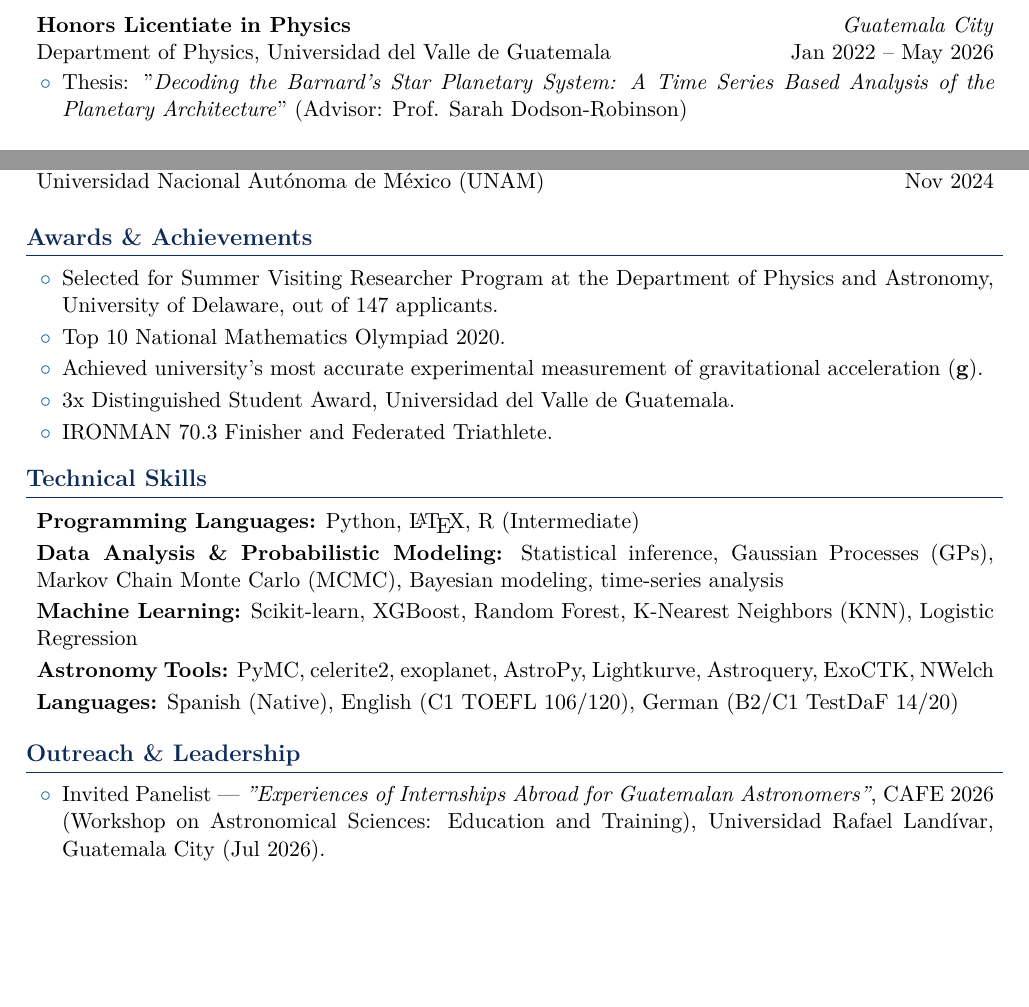
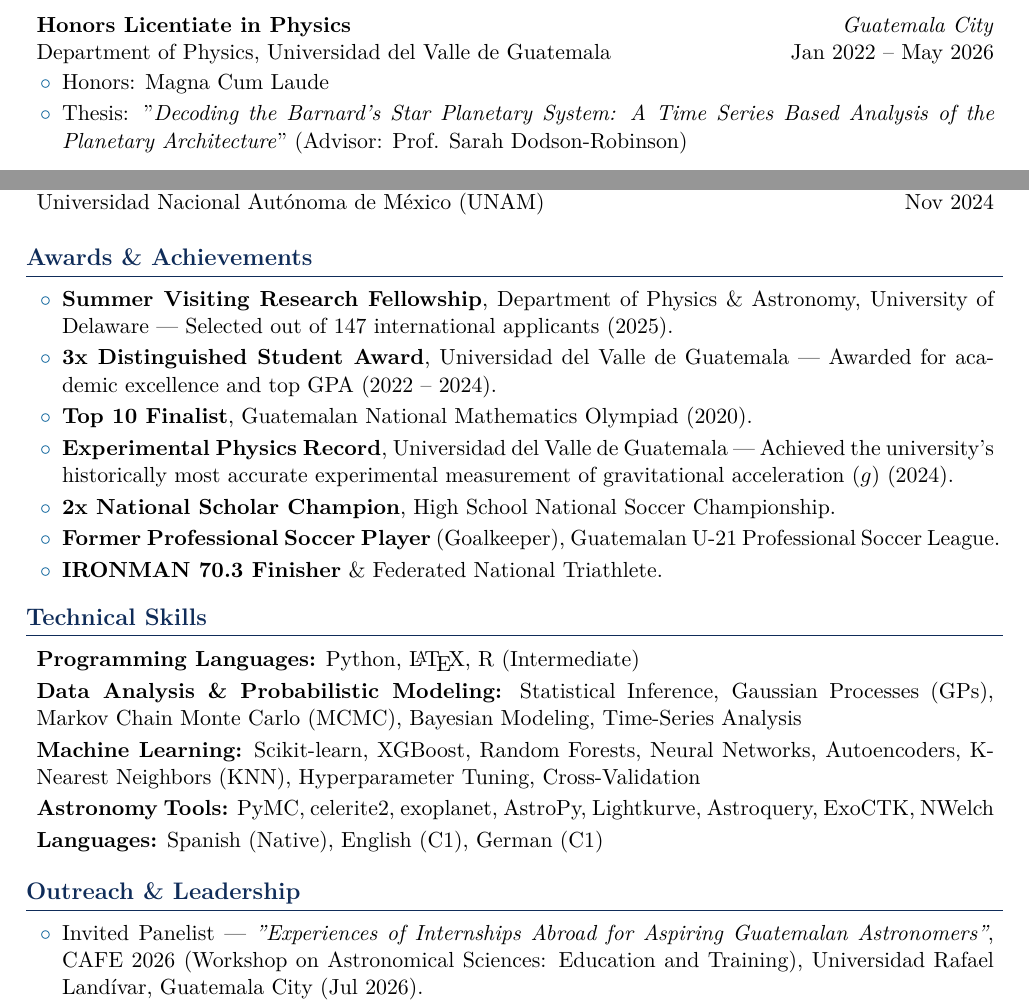
Before and after one commit to oscarfloresgaitan/oscarfloresgaitan.github.io, a LaTeX CV (CV-Editable/main.tex, which reads CV-Editable/sections/01_education.tex, CV-Editable/sections/09_awards.tex, CV-Editable/sections/10_skills.tex): two parts of pages 1 and 3 of 4, joined at a grey line, cut so that both start at the same text, the shorter picture padded with empty space. Compiled offline with pdfLaTeX.

Commit message:
Update CV LaTeX source files and recompile PDF download

```diff
--- a/CV-Editable/sections/01_education.tex
+++ b/CV-Editable/sections/01_education.tex
@@ -15,5 +15,6 @@
     {Department of Physics, Universidad del Valle de Guatemala}
     {Guatemala City}
     {
+        \item Honors: Magna Cum Laude
         \item Thesis: ''\textit{Decoding the Barnard's Star Planetary System: A Time Series Based Analysis of the Planetary Architecture}'' (Advisor: Prof. Sarah Dodson-Robinson)
     }
--- a/CV-Editable/sections/09_awards.tex
+++ b/CV-Editable/sections/09_awards.tex
@@ -2,10 +2,12 @@
 
 \begin{onecolentry}
 \begin{highlights}
-    \item Selected for Summer Visiting Researcher Program at the Department of Physics and Astronomy, University of Delaware, out of 147 applicants.
-    \item Top 10 National Mathematics Olympiad 2020.
-    \item Achieved university’s most accurate experimental measurement of gravitational acceleration (\textbf{g}).
-    \item 3x Distinguished Student Award, Universidad del Valle de Guatemala.
-    \item IRONMAN 70.3 Finisher and Federated Triathlete.
+    \item \textbf{Summer Visiting Research Fellowship}, Department of Physics \& Astronomy, University of Delaware — Selected out of 147 international applicants (2025).
+    \item \textbf{3x Distinguished Student Award}, Universidad del Valle de Guatemala — Awarded for academic excellence and top GPA (2022 – 2024).
+    \item \textbf{Top 10 Finalist}, Guatemalan National Mathematics Olympiad (2020).
+    \item \textbf{Experimental Physics Record}, Universidad del Valle de Guatemala — Achieved the university's historically most accurate experimental measurement of gravitational acceleration ($g$) (2024).
+    \item \textbf{2x National Scholar Champion}, High School National Soccer Championship.
+    \item \textbf{Former Professional Soccer Player} (Goalkeeper), Guatemalan U-21 Professional Soccer League.
+    \item \textbf{IRONMAN 70.3 Finisher} \& Federated National Triathlete.
 \end{highlights}
 \end{onecolentry}
--- a/CV-Editable/sections/10_skills.tex
+++ b/CV-Editable/sections/10_skills.tex
@@ -2,10 +2,10 @@
 
 \resumeSkillGroup{Programming Languages}{Python, \LaTeX, R (Intermediate)}
 
-\resumeSkillGroup{Data Analysis \& Probabilistic Modeling}{Statistical inference, Gaussian Processes (GPs), Markov Chain Monte Carlo (MCMC), Bayesian modeling, time-series analysis}
+\resumeSkillGroup{Data Analysis \& Probabilistic Modeling}{Statistical Inference, Gaussian Processes (GPs), Markov Chain Monte Carlo (MCMC), Bayesian Modeling, Time-Series Analysis}
 
-\resumeSkillGroup{Machine Learning}{Scikit-learn, XGBoost, Random Forest, K-Nearest Neighbors (KNN), Logistic Regression}
+\resumeSkillGroup{Machine Learning}{Scikit-learn, XGBoost, Random Forests, Neural Networks, Autoencoders, K-Nearest Neighbors (KNN), Hyperparameter Tuning, Cross-Validation}
 
 \resumeSkillGroup{Astronomy Tools}{PyMC, celerite2, exoplanet, AstroPy, Lightkurve, Astroquery, ExoCTK, NWelch}
 
-\resumeSkillGroup{Languages}{Spanish (Native), English (C1 TOEFL 106/120), German (B2/C1 TestDaF 14/20)}
+\resumeSkillGroup{Languages}{Spanish (Native), English (C1), German (C1)}
--- a/CV-Editable/sections/11_outreach.tex
+++ b/CV-Editable/sections/11_outreach.tex
@@ -2,7 +2,7 @@
 
 \begin{onecolentry}
 \begin{highlights}
-    \item Invited Panelist — \textit{"Experiences of Internships Abroad for Guatemalan Astronomers"}, CAFE 2026 (Workshop on Astronomical Sciences: Education and Training), Universidad Rafael Landívar, Guatemala City (Jul 2026).
+    \item Invited Panelist — \textit{"Experiences of Internships Abroad for Aspiring Guatemalan Astronomers"}, CAFE 2026 (Workshop on Astronomical Sciences: Education and Training), Universidad Rafael Landívar, Guatemala City (Jul 2026).
     \item Science Fair Judge — Evaluated undergraduate physics and engineering research projects at Universidad del Valle de Guatemala's Science Fair, Guatemala City (Jun 2026).
     \item Workshop Developer \& Instructor — Designed and taught \textit{"How to Apply to Internships in the US"} for undergraduate physics students in Latin America (Feb 2026).
     \item Guest Lecturer \& Teaching Assistant — Collaborated on Extragalactic Astronomy lecture for high school students, Astro Antigua, Antigua Guatemala (Dec 2025).
```
Also changed, not shown: CV-Editable/main.pdf, 1 other file.
